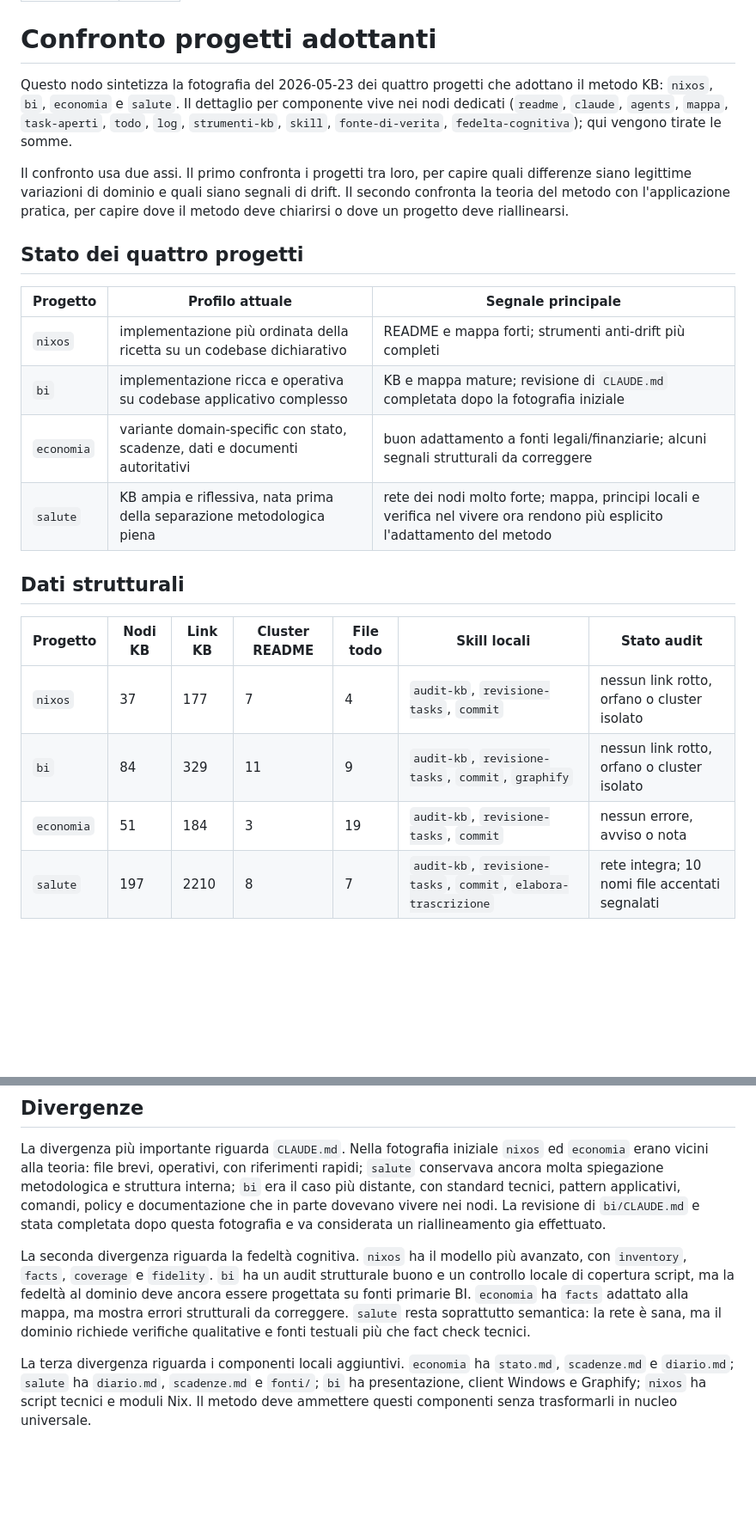
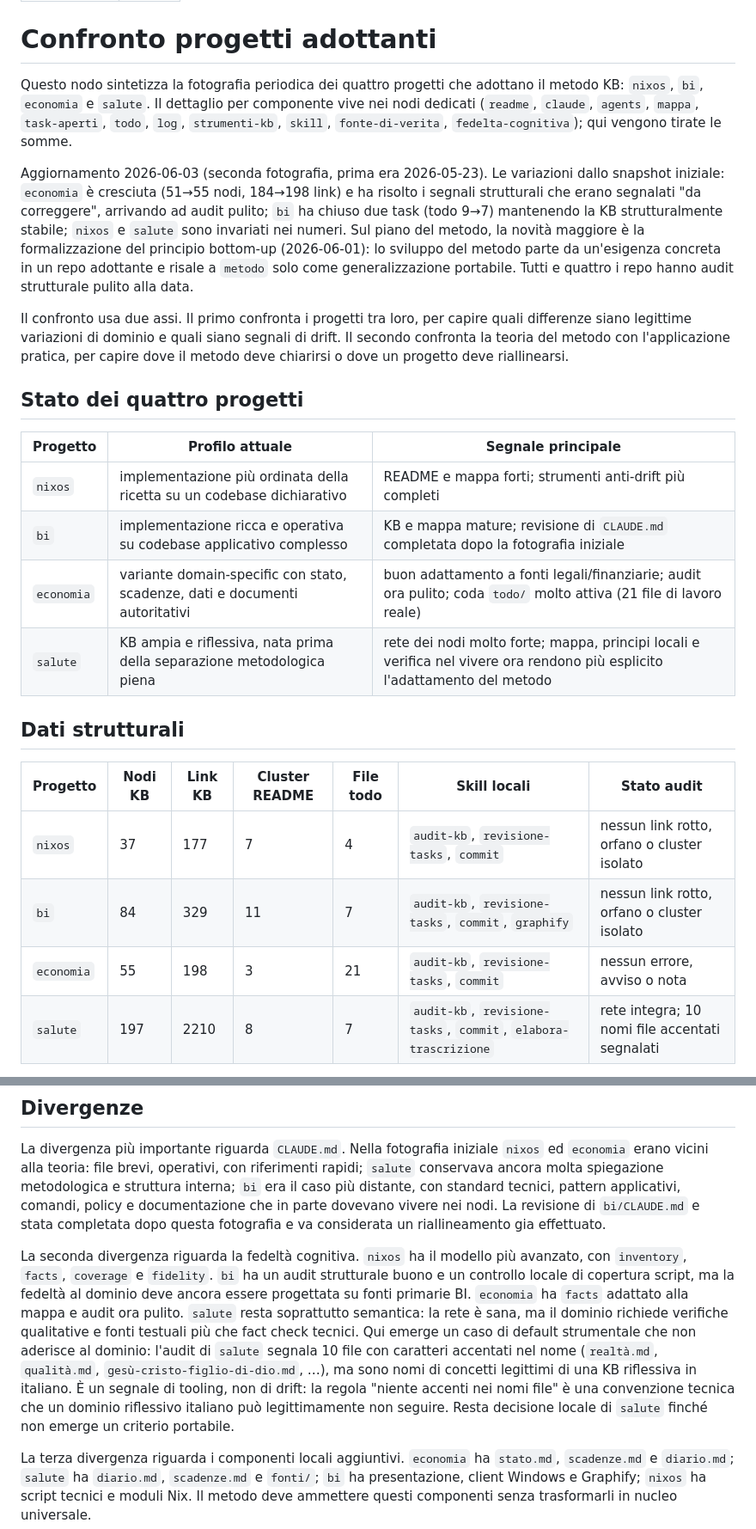
Before and after one commit to steledama/method, a Markdown page: kb/confronto-progetti-adottanti.md, 2 parts joined by grey strips. Shown at 86% size. GitHub-like rendering; blank space fills up the shorter version.

```diff
--- a/kb/confronto-progetti-adottanti.md
+++ b/kb/confronto-progetti-adottanti.md
@@ -5,7 +5,9 @@ stato: bozza
 
 # Confronto progetti adottanti
 
-Questo nodo sintetizza la fotografia del 2026-05-23 dei quattro progetti che adottano il metodo KB: `nixos`, `bi`, `economia` e `salute`. Il dettaglio per componente vive nei nodi dedicati (`readme`, `claude`, `agents`, `mappa`, `task-aperti`, `todo`, `log`, `strumenti-kb`, `skill`, `fonte-di-verita`, `fedelta-cognitiva`); qui vengono tirate le somme.
+Questo nodo sintetizza la fotografia periodica dei quattro progetti che adottano il metodo KB: `nixos`, `bi`, `economia` e `salute`. Il dettaglio per componente vive nei nodi dedicati (`readme`, `claude`, `agents`, `mappa`, `task-aperti`, `todo`, `log`, `strumenti-kb`, `skill`, `fonte-di-verita`, `fedelta-cognitiva`); qui vengono tirate le somme.
+
+Aggiornamento 2026-06-03 (seconda fotografia, prima era 2026-05-23). Le variazioni dallo snapshot iniziale: `economia` è cresciuta (51→55 nodi, 184→198 link) e ha risolto i segnali strutturali che erano segnalati "da correggere", arrivando ad audit pulito; `bi` ha chiuso due task (todo 9→7) mantenendo la KB strutturalmente stabile; `nixos` e `salute` sono invariati nei numeri. Sul piano del metodo, la novità maggiore è la formalizzazione del principio bottom-up (2026-06-01): lo sviluppo del metodo parte da un'esigenza concreta in un repo adottante e risale a `metodo` solo come generalizzazione portabile. Tutti e quattro i repo hanno audit strutturale pulito alla data.
 
 Il confronto usa due assi. Il primo confronta i progetti tra loro, per capire quali differenze siano legittime variazioni di dominio e quali siano segnali di drift. Il secondo confronta la teoria del metodo con l'applicazione pratica, per capire dove il metodo deve chiarirsi o dove un progetto deve riallinearsi.
 
@@ -15,7 +17,7 @@ Il confronto usa due assi. Il primo confronta i progetti tra loro, per capire qu
 | ---------- | --------------------------------------------------------------------------- | -------------------------------------------------------------------------------------------------------------------------- |
 | `nixos`    | implementazione più ordinata della ricetta su un codebase dichiarativo      | README e mappa forti; strumenti anti-drift più completi                                                                    |
 | `bi`       | implementazione ricca e operativa su codebase applicativo complesso         | KB e mappa mature; revisione di `CLAUDE.md` completata dopo la fotografia iniziale                                         |
-| `economia` | variante domain-specific con stato, scadenze, dati e documenti autoritativi | buon adattamento a fonti legali/finanziarie; alcuni segnali strutturali da correggere                                      |
+| `economia` | variante domain-specific con stato, scadenze, dati e documenti autoritativi | buon adattamento a fonti legali/finanziarie; audit ora pulito; coda `todo/` molto attiva (21 file di lavoro reale)          |
 | `salute`   | KB ampia e riflessiva, nata prima della separazione metodologica piena      | rete dei nodi molto forte; mappa, principi locali e verifica nel vivere ora rendono più esplicito l'adattamento del metodo |
 
 ## Dati strutturali
@@ -23,8 +25,8 @@ Il confronto usa due assi. Il primo confronta i progetti tra loro, per capire qu
 | Progetto   | Nodi KB | Link KB | Cluster README | File todo | Skill locali                                                    | Stato audit                                    |
 | ---------- | ------- | ------- | -------------- | --------- | --------------------------------------------------------------- | ---------------------------------------------- |
 | `nixos`    | 37      | 177     | 7              | 4         | `audit-kb`, `revisione-tasks`, `commit`                         | nessun link rotto, orfano o cluster isolato    |
-| `bi`       | 84      | 329     | 11             | 9         | `audit-kb`, `revisione-tasks`, `commit`, `graphify`             | nessun link rotto, orfano o cluster isolato    |
-| `economia` | 51      | 184     | 3              | 19        | `audit-kb`, `revisione-tasks`, `commit`                         | nessun errore, avviso o nota                   |
+| `bi`       | 84      | 329     | 11             | 7         | `audit-kb`, `revisione-tasks`, `commit`, `graphify`             | nessun link rotto, orfano o cluster isolato    |
+| `economia` | 55      | 198     | 3              | 21        | `audit-kb`, `revisione-tasks`, `commit`                         | nessun errore, avviso o nota                   |
 | `salute`   | 197     | 2210    | 8              | 7         | `audit-kb`, `revisione-tasks`, `commit`, `elabora-trascrizione` | rete integra; 10 nomi file accentati segnalati |
 
 Questi numeri non sono graduatorie. `salute` ha molti più nodi perché il suo dominio è concettuale e riflessivo; `nixos` ha meno nodi perché il codice dichiarativo è una fonte di verità molto compatta; `bi` ha molti nodi perché ogni flusso applicativo richiede runbook e reference; `economia` ha una KB media ma dipende molto da file esterni, JSON e stato corrente.
@@ -41,7 +43,7 @@ Le mappe canoniche sono il componente che più chiaramente migliora l'adozione n
 
 La divergenza più importante riguarda `CLAUDE.md`. Nella fotografia iniziale `nixos` ed `economia` erano vicini alla teoria: file brevi, operativi, con riferimenti rapidi; `salute` conservava ancora molta spiegazione metodologica e struttura interna; `bi` era il caso più distante, con standard tecnici, pattern applicativi, comandi, policy e documentazione che in parte dovevano vivere nei nodi. La revisione di `bi/CLAUDE.md` e stata completata dopo questa fotografia e va considerata un riallineamento gia effettuato.
 
-La seconda divergenza riguarda la fedeltà cognitiva. `nixos` ha il modello più avanzato, con `inventory`, `facts`, `coverage` e `fidelity`. `bi` ha un audit strutturale buono e un controllo locale di copertura script, ma la fedeltà al dominio deve ancora essere progettata su fonti primarie BI. `economia` ha `facts` adattato alla mappa, ma mostra errori strutturali da correggere. `salute` resta soprattutto semantica: la rete è sana, ma il dominio richiede verifiche qualitative e fonti testuali più che fact check tecnici.
+La seconda divergenza riguarda la fedeltà cognitiva. `nixos` ha il modello più avanzato, con `inventory`, `facts`, `coverage` e `fidelity`. `bi` ha un audit strutturale buono e un controllo locale di copertura script, ma la fedeltà al dominio deve ancora essere progettata su fonti primarie BI. `economia` ha `facts` adattato alla mappa e audit ora pulito. `salute` resta soprattutto semantica: la rete è sana, ma il dominio richiede verifiche qualitative e fonti testuali più che fact check tecnici. Qui emerge un caso di default strumentale che non aderisce al dominio: l'audit di `salute` segnala 10 file con caratteri accentati nel nome (`realtà.md`, `qualità.md`, `gesù-cristo-figlio-di-dio.md`, …), ma sono nomi di concetti legittimi di una KB riflessiva in italiano. È un segnale di tooling, non di drift: la regola "niente accenti nei nomi file" è una convenzione tecnica che un dominio riflessivo italiano può legittimamente non seguire. Resta decisione locale di `salute` finché non emerge un criterio portabile.
 
 La terza divergenza riguarda i componenti locali aggiuntivi. `economia` ha `stato.md`, `scadenze.md` e `diario.md`; `salute` ha `diario.md`, `scadenze.md` e `fonti/`; `bi` ha presentazione, client Windows e Graphify; `nixos` ha script tecnici e moduli Nix. Il metodo deve ammettere questi componenti senza trasformarli in nucleo universale.
 
```
Also changed, not shown: other parts of kb/confronto-progetti-adottanti.md (+7 -4 lines), log.md (+28 -0 lines).
